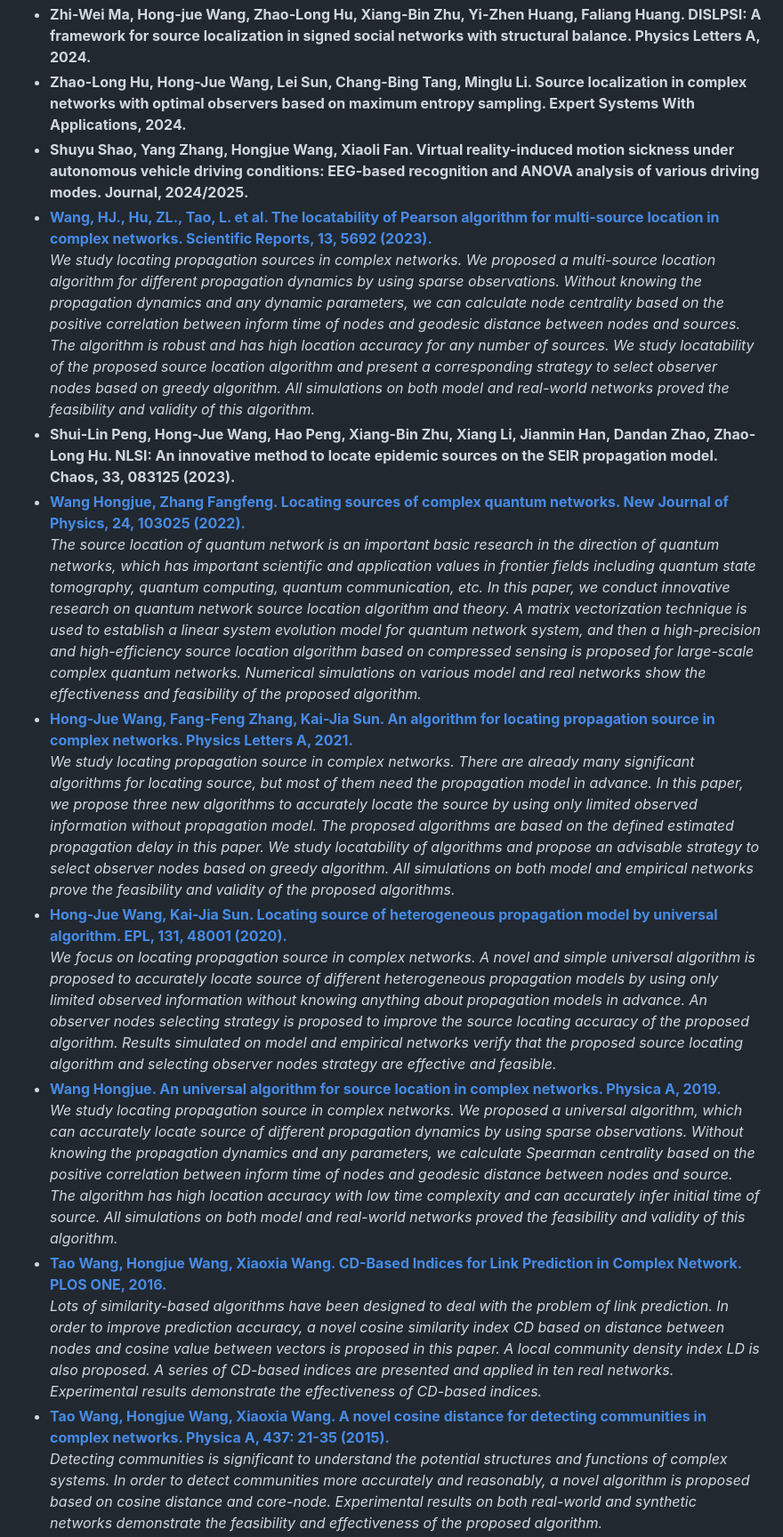
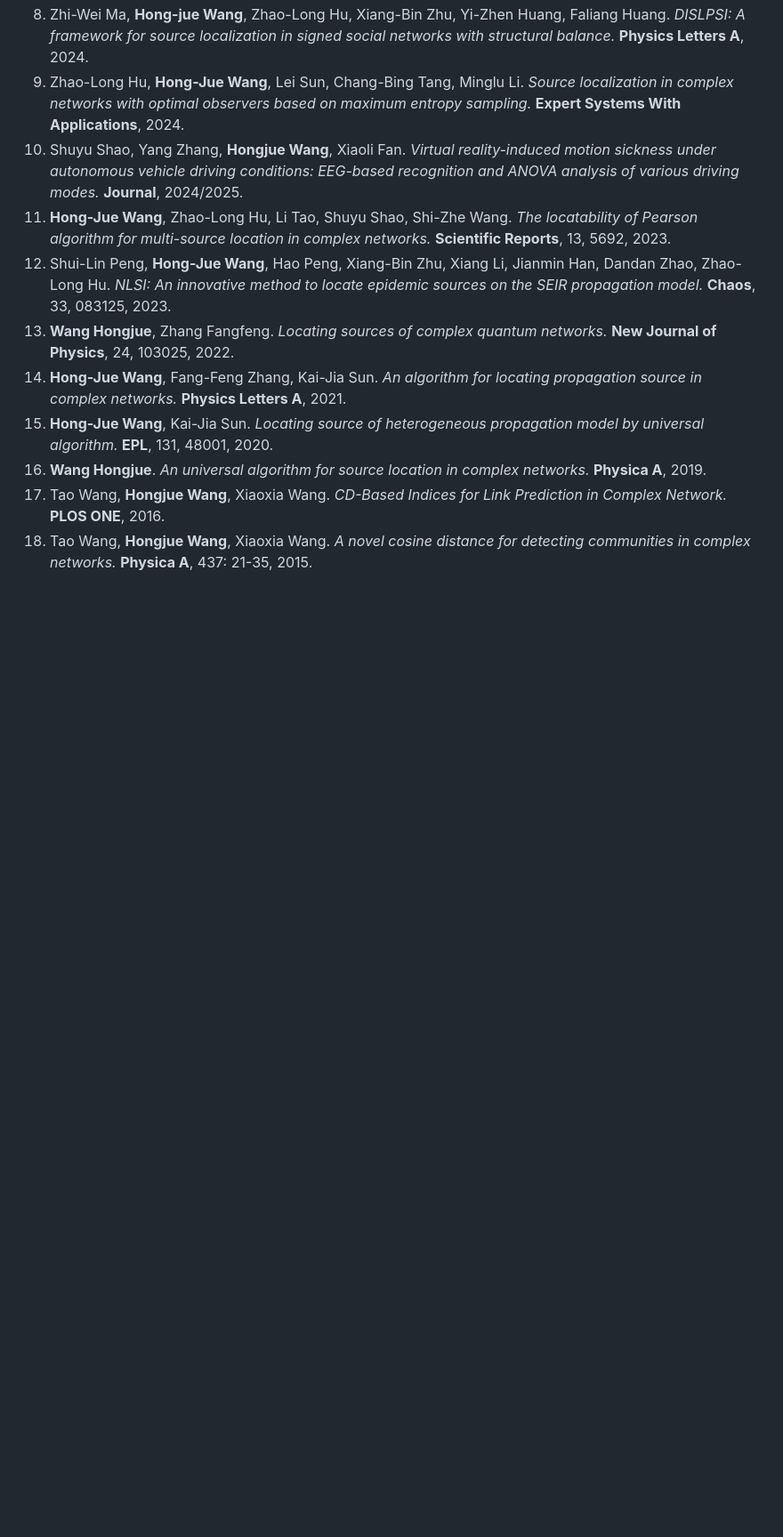
Before and after one commit to wang448721577/wang448721577.github.io, a Markdown page: README.md, the part around one of its changes. Shown at 89% size. Drawn GitHub-style; blank space fills up the shorter version.

```diff
--- a/README.md
+++ b/README.md
@@ -50,30 +78,67 @@
 
-  <li><b>Zhi-Wei Ma, Hong-jue Wang, Zhao-Long Hu, Xiang-Bin Zhu, Yi-Zhen Huang, Faliang Huang. DISLPSI: A framework for source localization in signed social networks with structural balance. Physics Letters A, 2024.</b></li>
+  <li>
+    Zhi-Wei Ma, <b>Hong-jue Wang</b>, Zhao-Long Hu, Xiang-Bin Zhu, Yi-Zhen Huang, Faliang Huang.
+    <i>DISLPSI: A framework for source localization in signed social networks with structural balance.</i>
+    <b>Physics Letters A</b>, 2024.
+  </li>
 
-  <li><b>Zhao-Long Hu, Hong-Jue Wang, Lei Sun, Chang-Bing Tang, Minglu Li. Source localization in complex networks with optimal observers based on maximum entropy sampling. Expert Systems With Applications, 2024.</b></li>
+  <li>
+    Zhao-Long Hu, <b>Hong-Jue Wang</b>, Lei Sun, Chang-Bing Tang, Minglu Li.
+    <i>Source localization in complex networks with optimal observers based on maximum entropy sampling.</i>
+    <b>Expert Systems With Applications</b>, 2024.
+  </li>
 
-  <li><b>Shuyu Shao, Yang Zhang, Hongjue Wang, Xiaoli Fan. Virtual reality-induced motion sickness under autonomous vehicle driving conditions: EEG-based recognition and ANOVA analysis of various driving modes. Journal, 2024/2025.</b></li>
+  <li>
+    Shuyu Shao, Yang Zhang, <b>Hongjue Wang</b>, Xiaoli Fan.
+    <i>Virtual reality-induced motion sickness under autonomous vehicle driving conditions: EEG-based recognition and ANOVA analysis of various driving modes.</i>
+    <b>Journal</b>, 2024/2025.
+  </li>
 
-  <li><a href="https://www.nature.com/articles/s41598-023-32832-w"><b>Wang, HJ., Hu, ZL., Tao, L. et al. The locatability of Pearson algorithm for multi-source location in complex networks. Scientific Reports, 13, 5692 (2023).</b></a>
-  <br/><i>We study locating propagation sources in complex networks. We proposed a multi-source location algorithm for different propagation dynamics by using sparse observations. Without knowing the propagation dynamics and any dynamic parameters, we can calculate node centrality based on the positive correlation between inform time of nodes and geodesic distance between nodes and sources. The algorithm is robust and has high location accuracy for any number of sources. We study locatability of the proposed source location algorithm and present a corresponding strategy to select observer nodes based on greedy algorithm. All simulations on both model and real-world networks proved the feasibility and validity of this algorithm.</i></li>
+  <li>
+    <b>Hong-Jue Wang</b>, Zhao-Long Hu, Li Tao, Shuyu Shao, Shi-Zhe Wang.
+    <i>The locatability of Pearson algorithm for multi-source location in complex networks.</i>
+    <b>Scientific Reports</b>, 13, 5692, 2023.
+  </li>
 
-  <li><b>Shui-Lin Peng, Hong-Jue Wang, Hao Peng, Xiang-Bin Zhu, Xiang Li, Jianmin Han, Dandan Zhao, Zhao-Long Hu. NLSI: An innovative method to locate epidemic sources on the SEIR propagation model. Chaos, 33, 083125 (2023).</b></li>
+  <li>
+    Shui-Lin Peng, <b>Hong-Jue Wang</b>, Hao Peng, Xiang-Bin Zhu, Xiang Li, Jianmin Han, Dandan Zhao, Zhao-Long Hu.
+    <i>NLSI: An innovative method to locate epidemic sources on the SEIR propagation model.</i>
+    <b>Chaos</b>, 33, 083125, 2023.
+  </li>
 
-  <li><a href="https://iopscience.iop.org/article/10.1088/1367-2630/ac8db3"><b>Wang Hongjue, Zhang Fangfeng. Locating sources of complex quantum networks. New Journal of Physics, 24, 103025 (2022).</b></a>
-  <br/><i>The source location of quantum network is an important basic research in the direction of quantum networks, which has important scientific and application values in frontier fields including quantum state tomography, quantum computing, quantum communication, etc. In this paper, we conduct innovative research on quantum network source location algorithm and theory. A matrix vectorization technique is used to establish a linear system evolution model for quantum network system, and then a high-precision and high-efficiency source location algorithm based on compressed sensing is proposed for large-scale complex quantum networks. Numerical simulations on various model and real networks show the effectiveness and feasibility of the proposed algorithm.</i></li>
+  <li>
+    <b>Wang Hongjue</b>, Zhang Fangfeng.
+    <i>Locating sources of complex quantum networks.</i>
+    <b>New Journal of Physics</b>, 24, 103025, 2022.
+  </li>
 
-  <li><a href="https://doi.org/10.1016/j.physleta.2021.127184"><b>Hong-Jue Wang, Fang-Feng Zhang, Kai-Jia Sun. An algorithm for locating propagation source in complex networks. Physics Letters A, 2021.</b></a>
-  <br/><i>We study locating propagation source in complex networks. There are already many significant algorithms for locating source, but most of them need the propagation model in advance. In this paper, we propose three new algorithms to accurately locate the source by using only limited observed information without propagation model. The proposed algorithms are based on the defined estimated propagation delay in this paper. We study locatability of algorithms and propose an advisable strategy to select observer nodes based on greedy algorithm. All simulations on both model and empirical networks prove the feasibility and validity of the proposed algorithms.</i></li>
+  <li>
+    <b>Hong-Jue Wang</b>, Fang-Feng Zhang, Kai-Jia Sun.
+    <i>An algorithm for locating propagation source in complex networks.</i>
+    <b>Physics Letters A</b>, 2021.
+  </li>
 
-  <li><a href="https://epljournal.edpsciences.org/articles/epl/abs/2020/16/epl20259/epl20259.html"><b>Hong-Jue Wang, Kai-Jia Sun. Locating source of heterogeneous propagation model by universal algorithm. EPL, 131, 48001 (2020).</b></a>
-  <br/><i>We focus on locating propagation source in complex networks. A novel and simple universal algorithm is proposed to accurately locate source of different heterogeneous propagation models by using only limited observed information without knowing anything about propagation models in advance. An observer nodes selecting strategy is proposed to improve the source locating accuracy of the proposed algorithm. Results simulated on model and empirical networks verify that the proposed source locating algorithm and selecting observer nodes strategy are effective and feasible.</i></li>
+  <li>
+    <b>Hong-Jue Wang</b>, Kai-Jia Sun.
+    <i>Locating source of heterogeneous propagation model by universal algorithm.</i>
+    <b>EPL</b>, 131, 48001, 2020.
+  </li>
 
-  <li><a href="https://doi.org/10.1016/j.physa.2018.09.114"><b>Wang Hongjue. An universal algorithm for source location in complex networks. Physica A, 2019.</b></a>
-  <br/><i>We study locating propagation source in complex networks. We proposed a universal algorithm, which can accurately locate source of different propagation dynamics by using sparse observations. Without knowing the propagation dynamics and any parameters, we calculate Spearman centrality based on the positive correlation between inform time of nodes and geodesic distance between nodes and source. The algorithm has high location accuracy with low time complexity and can accurately infer initial time of source. All simulations on both model and real-world networks proved the feasibility and validity of this algorithm.</i></li>
+  <li>
+    <b>Wang Hongjue</b>.
+    <i>An universal algorithm for source location in complex networks.</i>
+    <b>Physica A</b>, 2019.
+  </li>
 
-  <li><a href="https://doi.org/10.1371/journal.pone.0146727"><b>Tao Wang, Hongjue Wang, Xiaoxia Wang. CD-Based Indices for Link Prediction in Complex Network. PLOS ONE, 2016.</b></a>
-  <br/><i>Lots of similarity-based algorithms have been designed to deal with the problem of link prediction. In order to improve prediction accuracy, a novel cosine similarity index CD based on distance between nodes and cosine value between vectors is proposed in this paper. A local community density index LD is also proposed. A series of CD-based indices are presented and applied in ten real networks. Experimental results demonstrate the effectiveness of CD-based indices.</i></li>
+  <li>
+    Tao Wang, <b>Hongjue Wang</b>, Xiaoxia Wang.
+    <i>CD-Based Indices for Link Prediction in Complex Network.</i>
+    <b>PLOS ONE</b>, 2016.
+  </li>
 
-  <li><a href="https://www.sciencedirect.com/science/article/abs/pii/S0378437115005233"><b>Tao Wang, Hongjue Wang, Xiaoxia Wang. A novel cosine distance for detecting communities in complex networks. Physica A, 437: 21-35 (2015).</b></a>
-  <br/><i>Detecting communities is significant to understand the potential structures and functions of complex systems. In order to detect communities more accurately and reasonably, a novel algorithm is proposed based on cosine distance and core-node. Experimental results on both real-world and synthetic networks demonstrate the feasibility and effectiveness of the proposed algorithm.</i></li>
+  <li>
+    Tao Wang, <b>Hongjue Wang</b>, Xiaoxia Wang.
+    <i>A novel cosine distance for detecting communities in complex networks.</i>
+    <b>Physica A</b>, 437: 21-35, 2015.
+  </li>
 
```
Also changed, not shown: other parts of README.md (+42 -10 lines).
